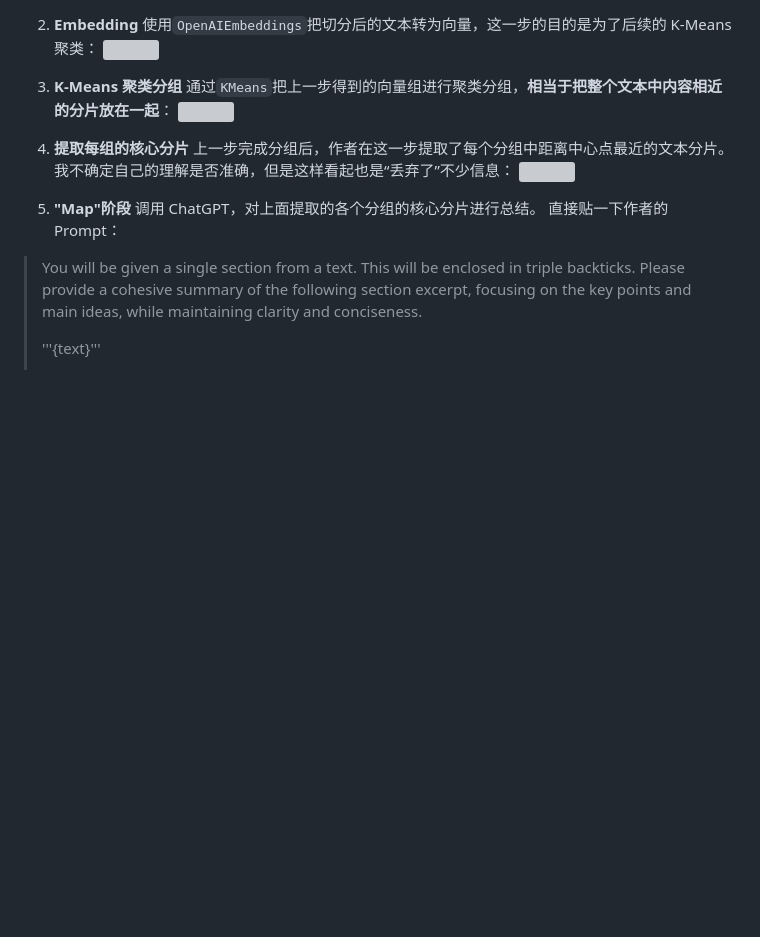
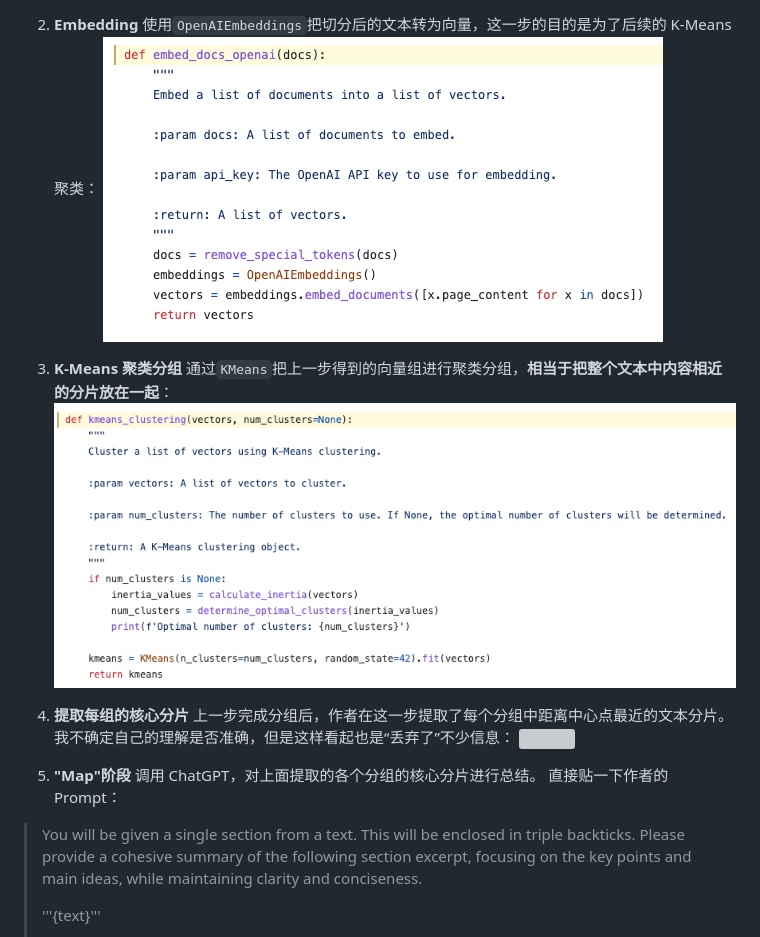
Before and after one commit to jiasheng55/jiasheng55, a Markdown page: 闲扯｜ChatGPT｜《奇绩创坛》北京场观众最关心的十个问题.md, the part around one of its changes. Drawn GitHub-style; blank space fills up the shorter version; grey boxes are pictures that could not be loaded.

```diff
--- a/闲扯｜ChatGPT｜《奇绩创坛》北京场观众最关心的十个问题.md
+++ b/闲扯｜ChatGPT｜《奇绩创坛》北京场观众最关心的十个问题.md
@@ -91,11 +91,11 @@ sentences = soup.find_all('span', text = re.compile(".{10,}"), class_ = False)
 
 2. **Embedding**
 使用`OpenAIEmbeddings`把切分后的文本转为向量，这一步的目的是为了后续的 K-Means 聚类：
-![](16862744009692.jpg)
+![](./assets/16862744009692.jpg)
 
 3. **K-Means 聚类分组**
 通过`KMeans`把上一步得到的向量组进行聚类分组，**相当于把整个文本中内容相近的分片放在一起**：
-![](16862745552428.jpg)
+![](./assets/16862745552428.jpg)
 
 4. **提取每组的核心分片**
 上一步完成分组后，作者在这一步提取了每个分组中距离中心点最近的文本分片。
```
Also changed, not shown: other parts of 闲扯｜ChatGPT｜《奇绩创坛》北京场观众最关心的十个问题.md (+15 -15 lines).
